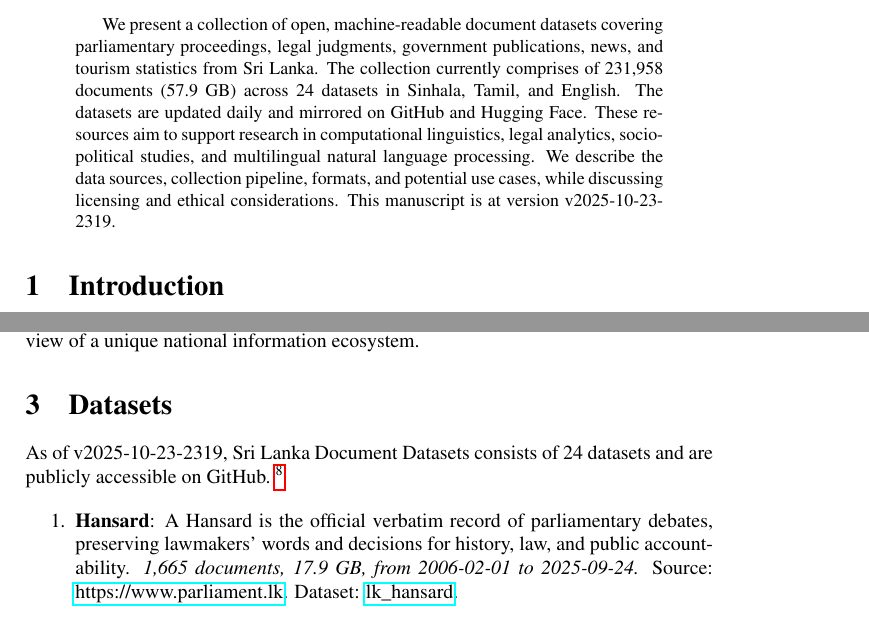
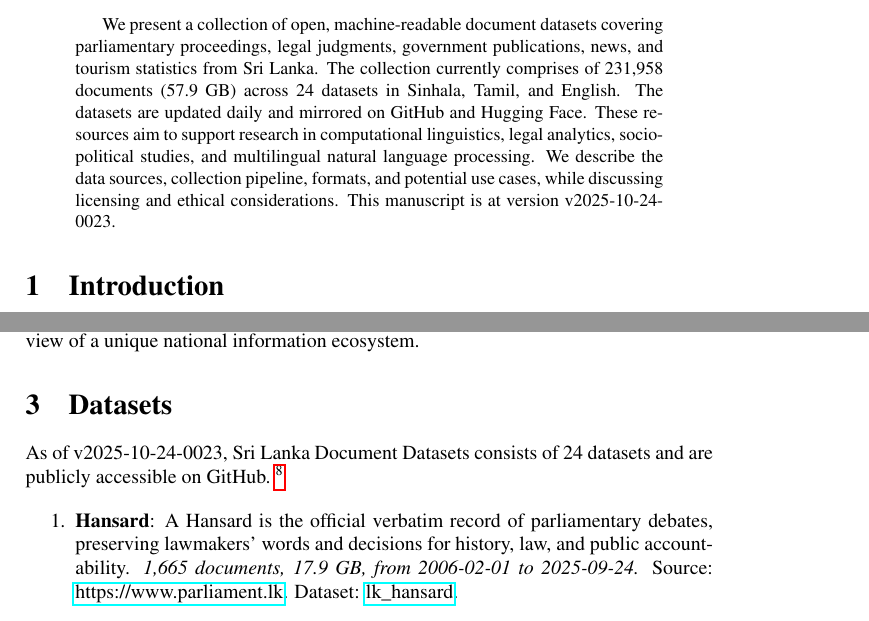
Before and after one commit to nuuuwan/lk_datasets, a LaTeX paper (latex/lk_datasets.tex): two parts of pages 1 and 2 of 7, joined at a grey line, cut so that both start at the same text. Compiled offline with pdfLaTeX; a LaTeX package or settings file that is missing is left out.

Commit message:
🤖 [build.yml] 2025-10-23-1853

```diff
--- a/latex/lk_datasets.tex
+++ b/latex/lk_datasets.tex
@@ -16,7 +16,7 @@
 \normalsize%
 \maketitle%
 \begin{abstract}%
-We present a collection of open, machine-readable document datasets covering parliamentary proceedings, legal judgments, government publications, news, and tourism statistics from Sri Lanka. The collection currently comprises of  231,958  documents (57.9 GB) across 24  datasets in Sinhala, Tamil, and English. The datasets are updated daily and mirrored on GitHub and Hugging Face. These resources aim to support research in computational linguistics, legal analytics, socio-political studies, and multilingual natural language processing. We describe the data sources, collection pipeline, formats, and potential use cases, while discussing licensing and ethical considerations. This manuscript is at version v2025-10-23-2319.%
+We present a collection of open, machine-readable document datasets covering parliamentary proceedings, legal judgments, government publications, news, and tourism statistics from Sri Lanka. The collection currently comprises of  231,958  documents (57.9 GB) across 24  datasets in Sinhala, Tamil, and English. The datasets are updated daily and mirrored on GitHub and Hugging Face. These resources aim to support research in computational linguistics, legal analytics, socio-political studies, and multilingual natural language processing. We describe the data sources, collection pipeline, formats, and potential use cases, while discussing licensing and ethical considerations. This manuscript is at version v2025-10-24-0023.%
 
 %
 \end{abstract}%
@@ -86,7 +86,7 @@ The Sri Lanka Document Datasets aim to fill this gap by aggregating diverse sour
 %
 \section{Datasets}%
 \label{sec:Datasets}%
-As of v2025-10-23-2319, Sri Lanka Document Datasets
+As of v2025-10-24-0023, Sri Lanka Document Datasets
   consists of 24 datasets
  and are publicly accessible on GitHub.%
 ~%
```
Also changed, not shown: README.md, latex/lk_datasets.pdf.
